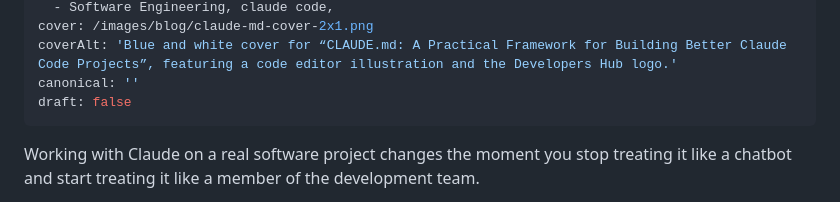
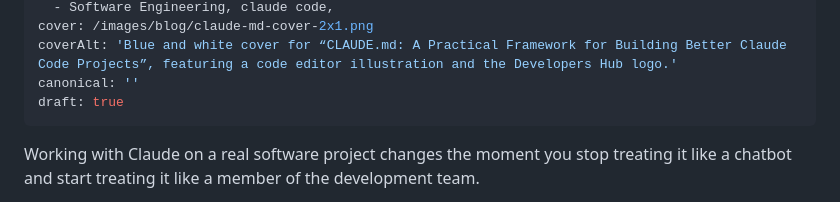
Before and after one commit to developers-hub-my/website, a Markdown page: content/blog/claude-a-practical-framework-for-building-better-claude-code-projects.md, the part around the change. Rendered like a GitHub page.

Commit message:
content(blog): update "claude-a-practical-framework-for-building-better-claude-code-projects"

```diff
--- a/content/blog/claude-a-practical-framework-for-building-better-claude-code-projects.md
+++ b/content/blog/claude-a-practical-framework-for-building-better-claude-code-projects.md
@@ -10,7 +10,7 @@ tags:
 cover: /images/blog/claude-md-cover-2x1.png
 coverAlt: 'Blue and white cover for “CLAUDE.md: A Practical Framework for Building Better Claude Code Projects”, featuring a code editor illustration and the Developers Hub logo.'
 canonical: ''
-draft: false
+draft: true
 ---
 
 Working with Claude on a real software project changes the moment you stop treating it like a chatbot and start treating it like a member of the development team.
```
